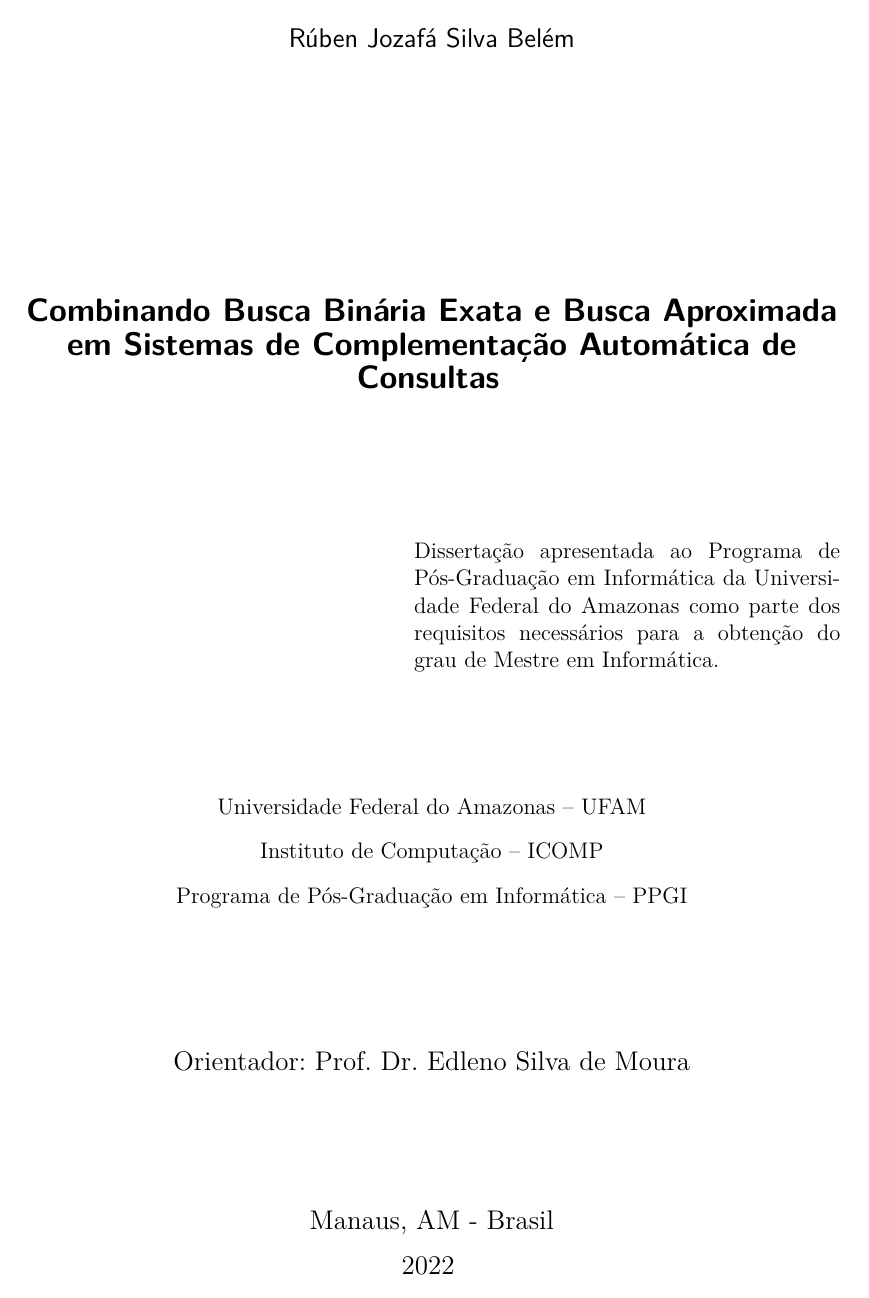
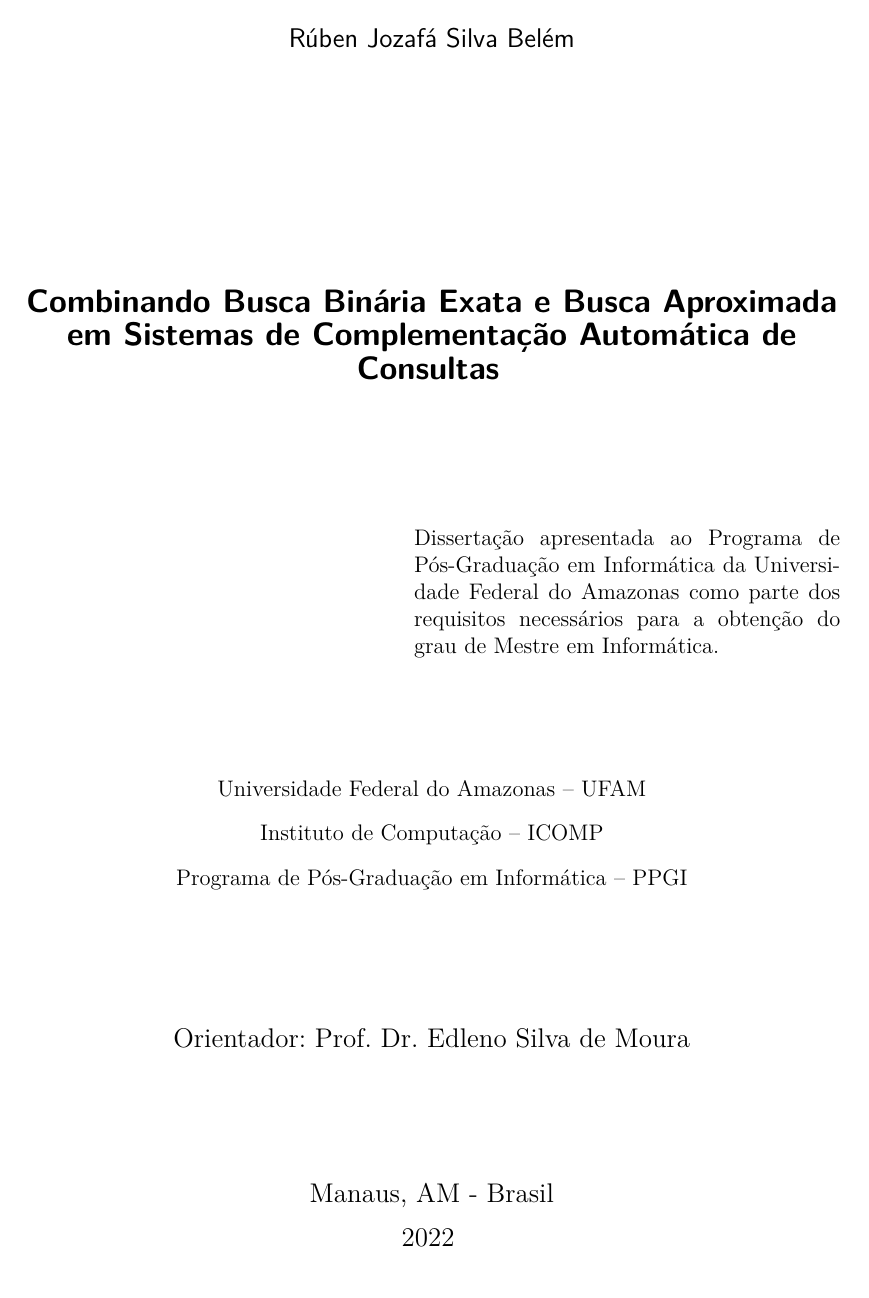
Before and after one commit to rubenbelem/dissertacao-mestrado, a LaTeX thesis (dissertacao.tex, which reads abntex2.cls): page 3 of 102 before the commit and page 3 of 96 after it. Compiled offline with pdfLaTeX; a missing bibliography style is replaced by a similar one.

Commit message:
Formatando coisas a pedido da biblioteca da UFAM

```diff
--- a/abntex2.cls
+++ b/abntex2.cls
@@ -602,7 +602,7 @@
 
 % ---
 % Ambiente para definicao da Capa
-\newenvironment{capa}{\begin{titlingpage}}{\end{titlingpage}\cleardoublepage}
+\newenvironment{capa}{\begin{titlingpage}}{\end{titlingpage}}
 % ---
 
 % ---
@@ -630,7 +630,7 @@
    \clearpage%
    \PRIVATEbookmarkthis{#1}%
    \begin{Spacing}{1.0}
-}{\end{Spacing}\PRIVATEclearpageifneeded}
+}{\end{Spacing}}
 % ---
 
 % ---
@@ -639,14 +639,14 @@
    \ifthenelse{\equal{#1}{}}{%
     \PRIVATEbookmarkthis{\dedicatorianame}
     }{\pretextualchapter{#1}}
-  }{\PRIVATEclearpageifneeded}
+  }
 % ---
 
 % ---
 % Agradecimentos
 \newenvironment{agradecimentos}[1][\agradecimentosname]{%
    \pretextualchapter{#1}
-  }{\PRIVATEclearpageifneeded}
+  }
 % ---
 
 % ---
@@ -655,7 +655,7 @@
    \ifthenelse{\equal{#1}{}}{%
     \PRIVATEbookmarkthis{\epigraphname}
     }{\pretextualchapter{#1}}
-  }{\PRIVATEclearpageifneeded}
+  }
 % ---
 
 % ---
@@ -666,7 +666,7 @@
    \renewcommand{\abstractname}{\ABNTEXchapterupperifneeded{#1}}
    \begin{abstract}
    \SingleSpacing
-  }{\end{abstract}\PRIVATEclearpageifneeded}
+  }{\end{abstract}}
 
 \newenvironment{resumoumacoluna}[1][\resumoname]{%
    \PRIVATEbookmarkthis{#1}
@@ -674,7 +674,7 @@
    \renewcommand{\abstractname}{\ABNTEXchapterupperifneeded{#1}}
    \begin{onecolabstract}
    \SingleSpacing
-}{\end{onecolabstract}\PRIVATEclearpageifneeded}
+}{\end{onecolabstract}}
 % ---
 
 % ---
@@ -860,9 +860,9 @@
 % ---
 % Impressão da Capa
 \newcommand{\imprimircapa}{%
-  \begin{capa}%
+  \begin{capa}
     \center
-    %\vspace*{1cm}
+    % \vspace*{1cm}
     {\ABNTEXchapterfont\large\imprimirautor}
 
     \vspace*{\fill}
@@ -885,8 +885,8 @@
 %   página no caso de estar no modo twoside. Util para imprimir a Ficha
 %   Bibliografica. Porem, se estiver no modo oneside, a versao sem estrela
 %   é identica.
-\newenvironment{folhaderosto}[1][\folhaderostoname]{\clearpage\PRIVATEbookmarkthis{#1}}{\cleardoublepage}
-\newenvironment{folhaderosto*}[1][\folhaderostoname]{\clearpage\PRIVATEbookmarkthis{#1}}{\newpage}%
+\newenvironment{folhaderosto}[1][\folhaderostoname]{\clearpage\PRIVATEbookmarkthis{#1}}{}
+\newenvironment{folhaderosto*}[1][\folhaderostoname]{\clearpage\PRIVATEbookmarkthis{#1}}{}%
 
 % ---
 % Conteudo padrao da Folha de Rosto
```
Also changed, not shown: chapters/indroducao.tex (+0 -1 lines), dissertacao.tex (+8 -7 lines), posdefesa/fichacatalografica.pdf.
